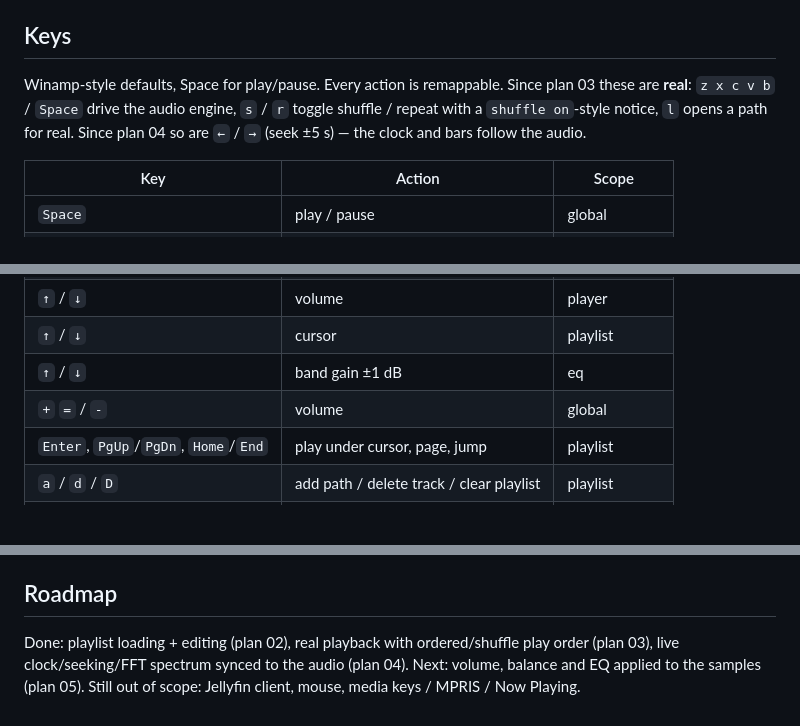
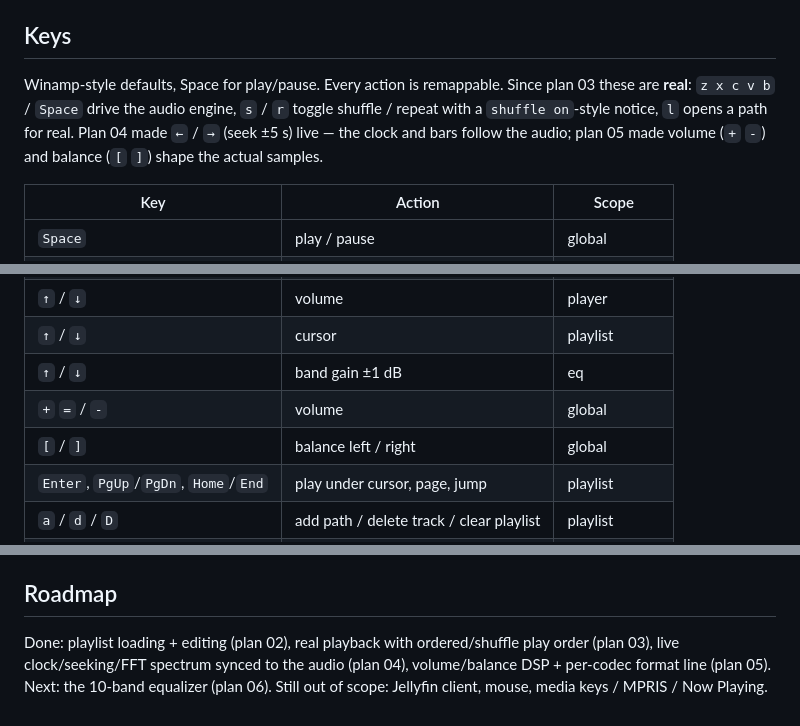
Before and after one commit to 3zcurdia/ampwire, a Markdown page: README.md, 3 parts joined by grey strips. Rendered like a GitHub page; blank space fills up the shorter version.

```diff
--- a/README.md
+++ b/README.md
@@ -48,7 +50,7 @@ Automatic fallbacks (never overwrite your saved preference):
 
 ## Keys
 
-Winamp-style defaults, Space for play/pause. Every action is remappable. Since plan 03 these are **real**: `z x c v b` / `Space` drive the audio engine, `s` / `r` toggle shuffle / repeat with a `shuffle on`-style notice, `l` opens a path for real. Since plan 04 so are `←` / `→` (seek ±5 s) — the clock and bars follow the audio.
+Winamp-style defaults, Space for play/pause. Every action is remappable. Since plan 03 these are **real**: `z x c v b` / `Space` drive the audio engine, `s` / `r` toggle shuffle / repeat with a `shuffle on`-style notice, `l` opens a path for real. Plan 04 made `←` / `→` (seek ±5 s) live — the clock and bars follow the audio; plan 05 made volume (`+` `-`) and balance (`[` `]`) shape the actual samples.
 
 | Key | Action | Scope |
 |---|---|---|
@@ -62,6 +64,7 @@ Winamp-style defaults, Space for play/pause. Every action is remappable. Since p
 | `↑` / `↓` | cursor | playlist |
 | `↑` / `↓` | band gain ±1 dB | eq |
 | `+` `=` / `-` | volume | global |
+| `[` / `]` | balance left / right | global |
 | `Enter`, `PgUp`/`PgDn`, `Home`/`End` | play under cursor, page, jump | playlist |
 | `a` / `d` / `D` | add path / delete track / clear playlist | playlist |
 | `/` | find (live filter; `Esc` clears) | playlist |
@@ -178,4 +187,4 @@ Data flow: `Key → keymap::resolve(focus) → App::dispatch(Action) → app::Ba
 
 ## Roadmap
 
-Done: playlist loading + editing (plan 02), real playback with ordered/shuffle play order (plan 03), live clock/seeking/FFT spectrum synced to the audio (plan 04). Next: volume, balance and EQ applied to the samples (plan 05). Still out of scope: Jellyfin client, mouse, media keys / MPRIS / Now Playing.
+Done: playlist loading + editing (plan 02), real playback with ordered/shuffle play order (plan 03), live clock/seeking/FFT spectrum synced to the audio (plan 04), volume/balance DSP + per-codec format line (plan 05). Next: the 10-band equalizer (plan 06). Still out of scope: Jellyfin client, mouse, media keys / MPRIS / Now Playing.
```
Also changed, not shown: other parts of README.md (+10 -2 lines), AGENTS.md (+3 -2 lines).
